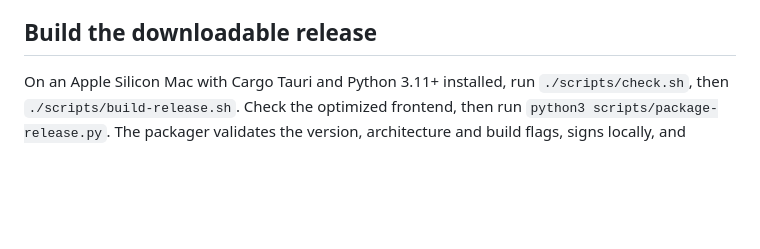
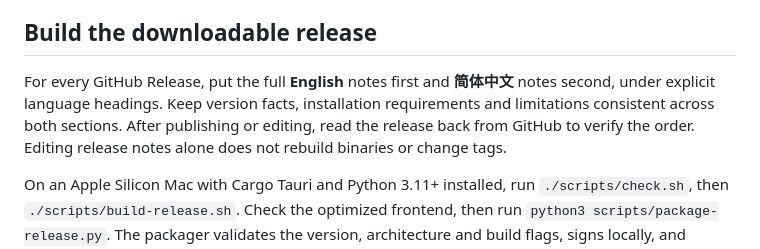
Before and after one commit to AresNing/CopyRail, a Markdown page: README.md, the part around the change. GitHub-like rendering; blank space fills up the shorter version.

Commit message:
Document English-first bilingual release notes [skip ci]

```diff
--- a/README.md
+++ b/README.md
@@ -140,4 +140,6 @@ The English landing page lives in `site/`. Run `node scripts/build-site.mjs` to
 
 ## Build the downloadable release
 
+For every GitHub Release, put the full **English** notes first and **简体中文** notes second, under explicit language headings. Keep version facts, installation requirements and limitations consistent across both sections. After publishing or editing, read the release back from GitHub to verify the order. Editing release notes alone does not rebuild binaries or change tags.
+
 On an Apple Silicon Mac with Cargo Tauri and Python 3.11+ installed, run `./scripts/check.sh`, then `./scripts/build-release.sh`. Check the optimized frontend, then run `python3 scripts/package-release.py`. The packager validates the version, architecture and build flags, signs locally, and creates DMG, ZIP and checksums under `output/CopyRail-1.0.0/downloads/`. It does not install or publish. Public builds disable experimental CloudKit and do not request iCloud entitlements.
```
Also changed, not shown: README.zh-CN.md (+2 -0 lines), docs/verification.md (+6 -0 lines).
